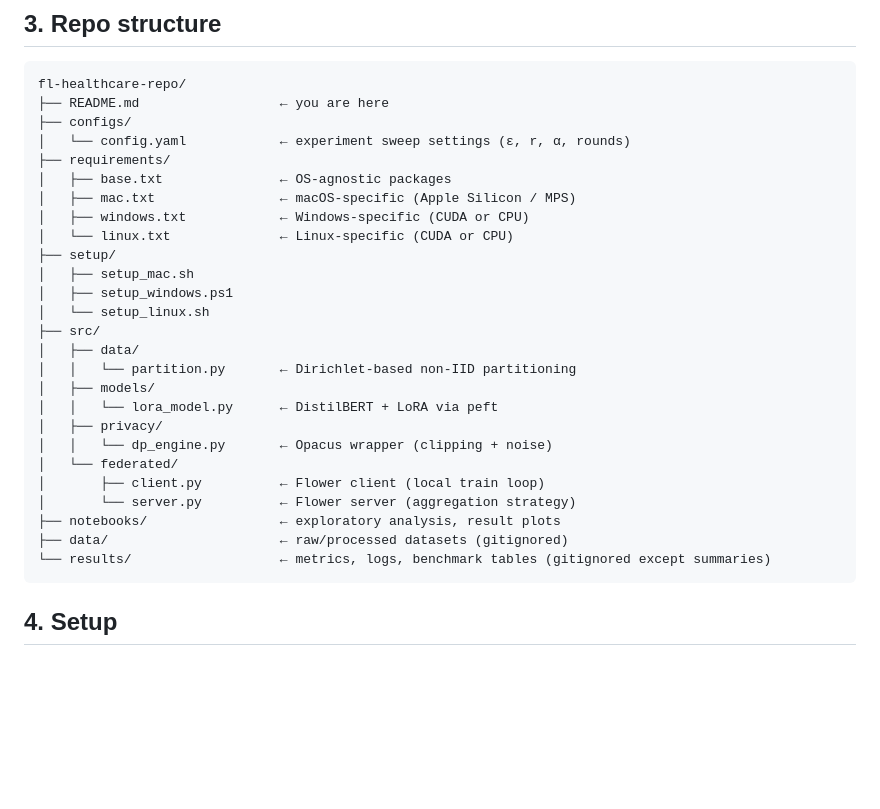
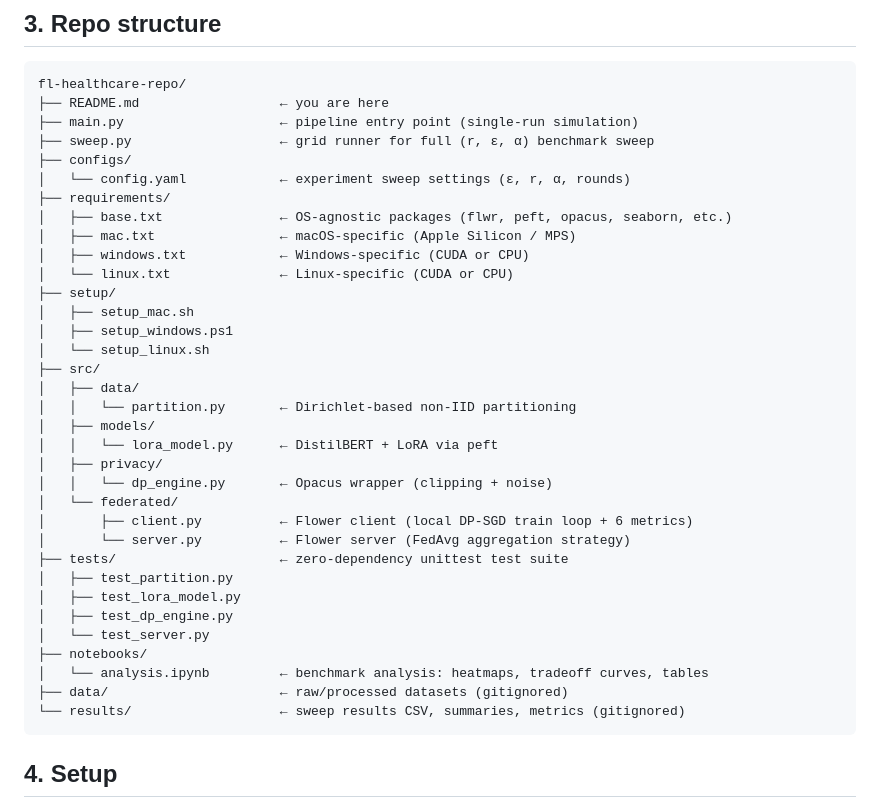
Before and after one commit to Srazyy/HealthcareFLProject, a Markdown page: README.md, the part around one of its changes. Rendered like a GitHub page; blank space fills up the shorter version.

````diff
--- a/README.md
+++ b/README.md
@@ -61,10 +61,12 @@ Evaluation: F1-score per (ε, r, α) configuration
 ```
 fl-healthcare-repo/
 ├── README.md                  ← you are here
+├── main.py                    ← pipeline entry point (single-run simulation)
+├── sweep.py                   ← grid runner for full (r, ε, α) benchmark sweep
 ├── configs/
 │   └── config.yaml            ← experiment sweep settings (ε, r, α, rounds)
 ├── requirements/
-│   ├── base.txt               ← OS-agnostic packages
+│   ├── base.txt               ← OS-agnostic packages (flwr, peft, opacus, seaborn, etc.)
 │   ├── mac.txt                ← macOS-specific (Apple Silicon / MPS)
 │   ├── windows.txt            ← Windows-specific (CUDA or CPU)
 │   └── linux.txt              ← Linux-specific (CUDA or CPU)
@@ -80,11 +82,17 @@ fl-healthcare-repo/
 │   ├── privacy/
 │   │   └── dp_engine.py       ← Opacus wrapper (clipping + noise)
 │   └── federated/
-│       ├── client.py          ← Flower client (local train loop)
-│       └── server.py          ← Flower server (aggregation strategy)
-├── notebooks/                 ← exploratory analysis, result plots
+│       ├── client.py          ← Flower client (local DP-SGD train loop + 6 metrics)
+│       └── server.py          ← Flower server (FedAvg aggregation strategy)
+├── tests/                     ← zero-dependency unittest test suite
+│   ├── test_partition.py
+│   ├── test_lora_model.py
+│   ├── test_dp_engine.py
+│   └── test_server.py
+├── notebooks/
+│   └── analysis.ipynb         ← benchmark analysis: heatmaps, tradeoff curves, tables
 ├── data/                      ← raw/processed datasets (gitignored)
-└── results/                   ← metrics, logs, benchmark tables (gitignored except summaries)
+└── results/                   ← sweep results CSV, summaries, metrics (gitignored)
 ```
 
 ## 4. Setup
````
Also changed, not shown: other parts of README.md (+48 -6 lines).
